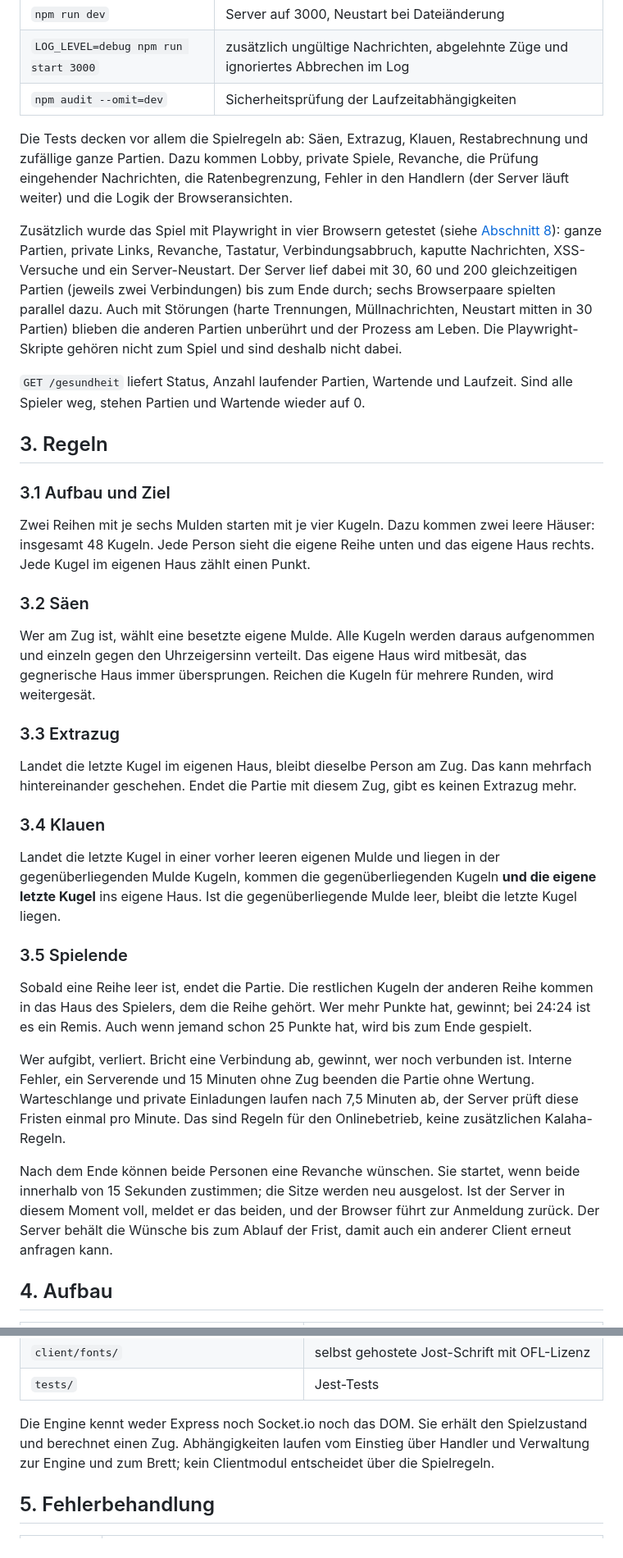
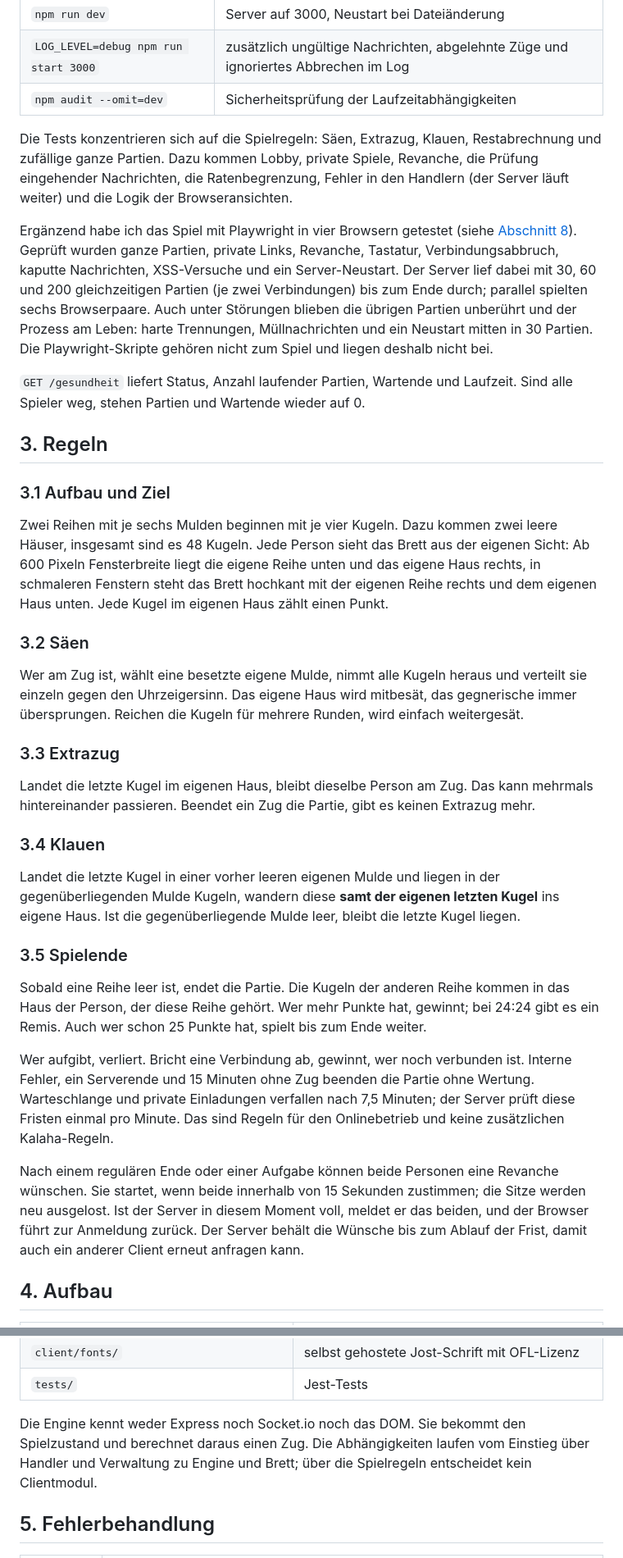
Before and after one commit to gur-sadwal/mancala, a Markdown page: README.md, 2 parts joined by grey strips. Shown at 82% size. Rendered like a GitHub page.

```diff
--- a/README.md
+++ b/README.md
@@ -58,21 +64,21 @@ findet `npm audit --omit=dev` keine. Beim Build gibt Node außerdem
 | `LOG_LEVEL=debug npm run start 3000` | zusätzlich ungültige Nachrichten, abgelehnte Züge und ignoriertes Abbrechen im Log |
 | `npm audit --omit=dev` | Sicherheitsprüfung der Laufzeitabhängigkeiten |
 
-Die Tests decken vor allem die Spielregeln ab: Säen, Extrazug, Klauen,
+Die Tests konzentrieren sich auf die Spielregeln: Säen, Extrazug, Klauen,
 Restabrechnung und zufällige ganze Partien. Dazu kommen Lobby, private
 Spiele, Revanche, die Prüfung eingehender Nachrichten, die Ratenbegrenzung,
 Fehler in den Handlern (der Server läuft weiter) und die Logik der
 Browseransichten.
 
-Zusätzlich wurde das Spiel mit Playwright in vier Browsern getestet (siehe
-[Abschnitt 8](#8-browser-und-bedienung)): ganze Partien, private Links,
-Revanche, Tastatur, Verbindungsabbruch, kaputte Nachrichten, XSS-Versuche und
-ein Server-Neustart. Der Server lief dabei mit 30, 60 und 200 gleichzeitigen
-Partien (jeweils zwei Verbindungen) bis zum Ende durch; sechs Browserpaare
-spielten parallel dazu. Auch mit Störungen (harte Trennungen, Müllnachrichten,
-Neustart mitten in 30 Partien) blieben die anderen Partien unberührt und der
-Prozess am Leben. Die Playwright-Skripte gehören nicht zum Spiel und sind
-deshalb nicht dabei.
+Ergänzend habe ich das Spiel mit Playwright in vier Browsern getestet (siehe
+[Abschnitt 8](#8-browser-und-bedienung)). Geprüft wurden ganze Partien,
+private Links, Revanche, Tastatur, Verbindungsabbruch, kaputte Nachrichten,
+XSS-Versuche und ein Server-Neustart. Der Server lief dabei mit 30, 60 und 200
+gleichzeitigen Partien (je zwei Verbindungen) bis zum Ende durch; parallel
+spielten sechs Browserpaare. Auch unter Störungen blieben die übrigen Partien
+unberührt und der Prozess am Leben: harte Trennungen, Müllnachrichten und ein
+Neustart mitten in 30 Partien. Die Playwright-Skripte gehören nicht zum Spiel
+und liegen deshalb nicht bei.
 
 `GET /gesundheit` liefert Status, Anzahl laufender Partien, Wartende und
 Laufzeit. Sind alle Spieler weg, stehen Partien und Wartende wieder auf 0.
@@ -81,48 +87,52 @@ Laufzeit. Sind alle Spieler weg, stehen Partien und Wartende wieder auf 0.
 
 ### 3.1 Aufbau und Ziel
 
-Zwei Reihen mit je sechs Mulden starten mit je vier Kugeln. Dazu kommen zwei
-leere Häuser: insgesamt 48 Kugeln. Jede Person sieht die eigene Reihe unten
-und das eigene Haus rechts. Jede Kugel im eigenen Haus zählt einen Punkt.
+Zwei Reihen mit je sechs Mulden beginnen mit je vier Kugeln. Dazu kommen zwei
+leere Häuser, insgesamt sind es 48 Kugeln. Jede Person sieht das Brett aus
+der eigenen Sicht: Ab 600 Pixeln Fensterbreite liegt die eigene Reihe unten
+und das eigene Haus rechts, in schmaleren Fenstern steht das Brett hochkant
+mit der eigenen Reihe rechts und dem eigenen Haus unten. Jede Kugel im
+eigenen Haus zählt einen Punkt.
 
 ### 3.2 Säen
 
-Wer am Zug ist, wählt eine besetzte eigene Mulde. Alle Kugeln werden daraus
-aufgenommen und einzeln gegen den Uhrzeigersinn verteilt. Das eigene Haus
-wird mitbesät, das gegnerische Haus immer übersprungen. Reichen die Kugeln
-für mehrere Runden, wird weitergesät.
+Wer am Zug ist, wählt eine besetzte eigene Mulde, nimmt alle Kugeln heraus und
+verteilt sie einzeln gegen den Uhrzeigersinn. Das eigene Haus wird mitbesät,
+das gegnerische immer übersprungen. Reichen die Kugeln für mehrere Runden,
+wird einfach weitergesät.
 
 ### 3.3 Extrazug
 
-Landet die letzte Kugel im eigenen Haus, bleibt dieselbe Person am Zug.
-Das kann mehrfach hintereinander geschehen. Endet die Partie mit diesem Zug,
-gibt es keinen Extrazug mehr.
+Landet die letzte Kugel im eigenen Haus, bleibt dieselbe Person am Zug. Das
+kann mehrmals hintereinander passieren. Beendet ein Zug die Partie, gibt es
+keinen Extrazug mehr.
 
 ### 3.4 Klauen
 
-Landet die letzte Kugel in einer vorher leeren eigenen Mulde und liegen in
-der gegenüberliegenden Mulde Kugeln, kommen die gegenüberliegenden Kugeln
-**und die eigene letzte Kugel** ins eigene Haus. Ist die gegenüberliegende
-Mulde leer, bleibt die letzte Kugel liegen.
+Landet die letzte Kugel in einer vorher leeren eigenen Mulde und liegen in der
+gegenüberliegenden Mulde Kugeln, wandern diese **samt der eigenen letzten
+Kugel** ins eigene Haus. Ist die gegenüberliegende Mulde leer, bleibt die
+letzte Kugel liegen.
 
 ### 3.5 Spielende
 
-Sobald eine Reihe leer ist, endet die Partie. Die restlichen Kugeln der
-anderen Reihe kommen in das Haus des Spielers, dem die Reihe gehört. Wer mehr
-Punkte hat, gewinnt; bei 24:24 ist es ein Remis. Auch wenn jemand schon
-25 Punkte hat, wird bis zum Ende gespielt.
+Sobald eine Reihe leer ist, endet die Partie. Die Kugeln der anderen Reihe
+kommen in das Haus der Person, der diese Reihe gehört. Wer mehr Punkte hat,
+gewinnt; bei 24:24 gibt es ein Remis. Auch wer schon 25 Punkte hat, spielt bis
+zum Ende weiter.
 
 Wer aufgibt, verliert. Bricht eine Verbindung ab, gewinnt, wer noch verbunden
 ist. Interne Fehler, ein Serverende und 15 Minuten ohne Zug beenden die
-Partie ohne Wertung. Warteschlange und private Einladungen laufen nach
-7,5 Minuten ab, der Server prüft diese Fristen einmal pro Minute. Das sind
-Regeln für den Onlinebetrieb, keine zusätzlichen Kalaha-Regeln.
+Partie ohne Wertung. Warteschlange und private Einladungen verfallen nach
+7,5 Minuten; der Server prüft diese Fristen einmal pro Minute. Das sind
+Regeln für den Onlinebetrieb und keine zusätzlichen Kalaha-Regeln.
 
-Nach dem Ende können beide Personen eine Revanche wünschen. Sie startet, wenn
-beide innerhalb von 15 Sekunden zustimmen; die Sitze werden neu ausgelost. Ist
-der Server in diesem Moment voll, meldet er das beiden, und der Browser führt
-zur Anmeldung zurück. Der Server behält die Wünsche bis zum Ablauf der Frist,
-damit auch ein anderer Client erneut anfragen kann.
+Nach einem regulären Ende oder einer Aufgabe können beide Personen eine
+Revanche wünschen. Sie startet, wenn beide innerhalb von 15 Sekunden
+zustimmen; die Sitze werden neu ausgelost. Ist der Server in diesem Moment
+voll, meldet er das beiden, und der Browser führt zur Anmeldung zurück. Der
+Server behält die Wünsche bis zum Ablauf der Frist, damit auch ein anderer
+Client erneut anfragen kann.
 
 ## 4. Aufbau
 
@@ -152,10 +162,10 @@ damit auch ein anderer Client erneut anfragen kann.
 | `client/fonts/` | selbst gehostete Jost-Schrift mit OFL-Lizenz |
 | `tests/` | Jest-Tests |
 
-Die Engine kennt weder Express noch Socket.io noch das DOM. Sie erhält den
-Spielzustand und berechnet einen Zug. Abhängigkeiten laufen vom Einstieg
-über Handler und Verwaltung zur Engine und zum Brett; kein Clientmodul
-entscheidet über die Spielregeln.
+Die Engine kennt weder Express noch Socket.io noch das DOM. Sie bekommt den
+Spielzustand und berechnet daraus einen Zug. Die Abhängigkeiten laufen vom
+Einstieg über Handler und Verwaltung zu Engine und Brett; über die
+Spielregeln entscheidet kein Clientmodul.
 
 ## 5. Fehlerbehandlung
 
```
Also changed, not shown: other parts of README.md (+123 -91 lines).
